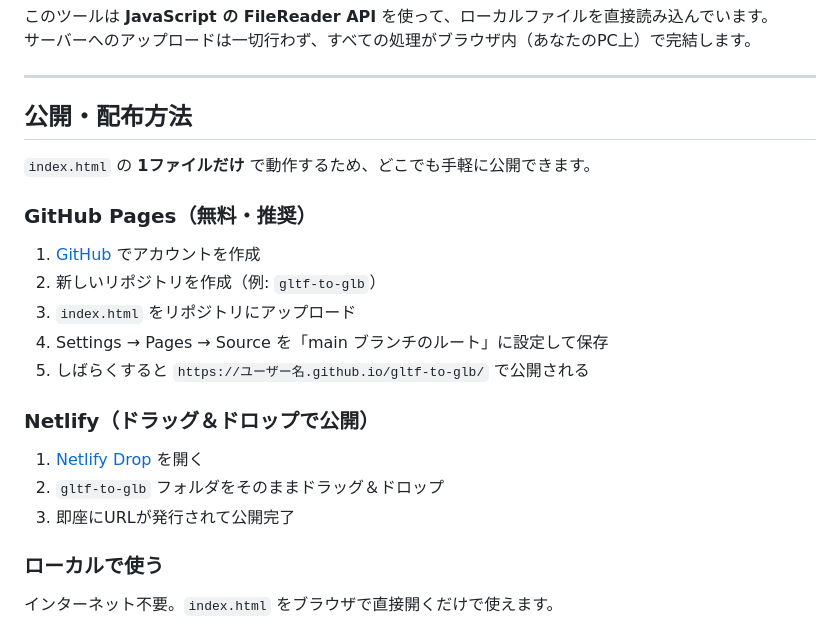
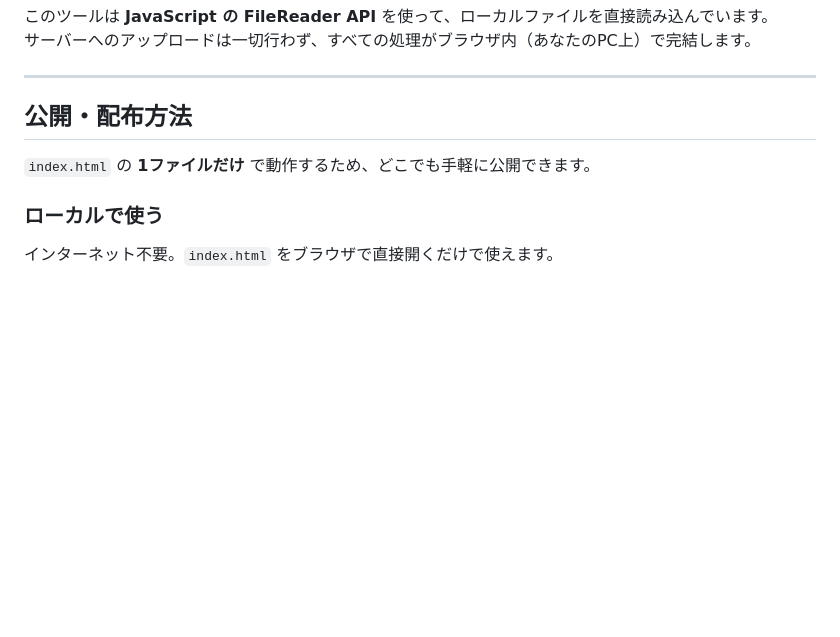
Before and after one commit to maruimaru/glTF-glb-converter, a Markdown page: README.md, the part around the change. Rendered like a GitHub page; blank space fills up the shorter version.

Commit message:
Remove hosting instructions from README
Removed instructions for publishing on GitHub Pages and Netlify.

```diff
--- a/README.md
+++ b/README.md
@@ -146,20 +146,6 @@ GLB ファイルは以下の「チャンク（塊）」で構成されていま
 
 `index.html` の **1ファイルだけ** で動作するため、どこでも手軽に公開できます。
 
-### GitHub Pages（無料・推奨）
-
-1. [GitHub](https://github.com) でアカウントを作成
-2. 新しいリポジトリを作成（例: `gltf-to-glb`）
-3. `index.html` をリポジトリにアップロード
-4. Settings → Pages → Source を「main ブランチのルート」に設定して保存
-5. しばらくすると `https://ユーザー名.github.io/gltf-to-glb/` で公開される
-
-### Netlify（ドラッグ＆ドロップで公開）
-
-1. [Netlify Drop](https://app.netlify.com/drop) を開く
-2. `gltf-to-glb` フォルダをそのままドラッグ＆ドロップ
-3. 即座にURLが発行されて公開完了
-
 ### ローカルで使う
 
 インターネット不要。`index.html` をブラウザで直接開くだけで使えます。
```
